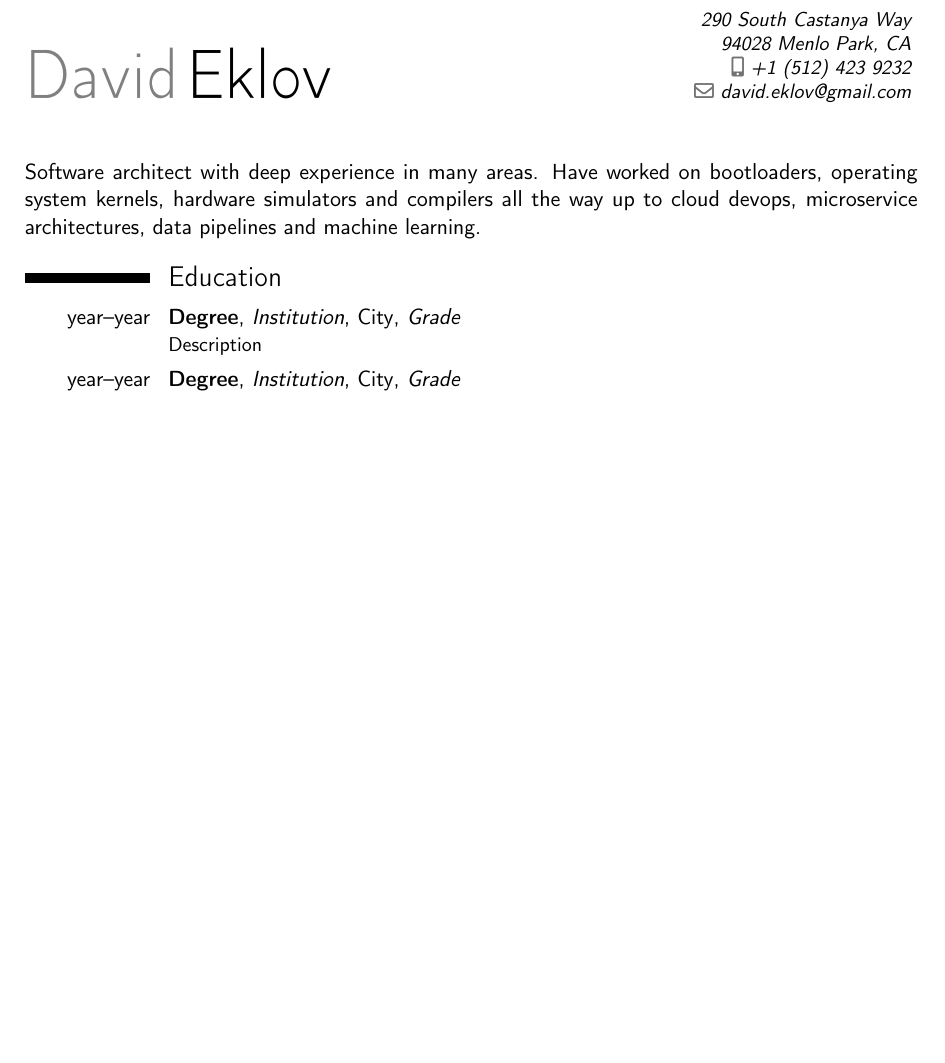
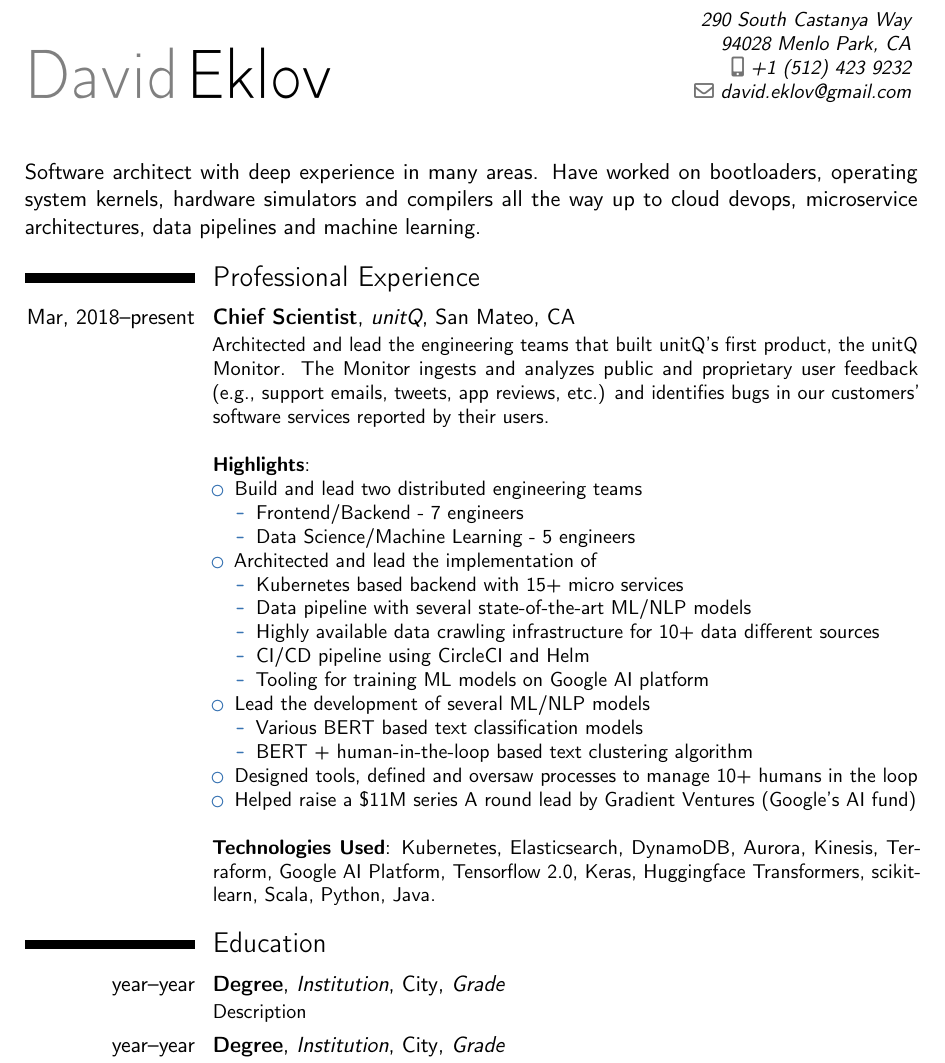
Before and after one commit to deklov/resume, a LaTeX CV (david-cv.tex): part of page 1 of 2 before the commit and part of page 1 of 3 after it, cut so that both start at the same text, the shorter picture padded with empty space. Compiled offline with pdfLaTeX.

Commit message:
Added unitq experience

```diff
--- a/david-cv.tex
+++ b/david-cv.tex
@@ -20,7 +20,7 @@
 
 % adjust the page margins
 \usepackage[scale=0.75]{geometry}
-%\setlength{\hintscolumnwidth}{3cm}                % if you want to change the width of the column with the dates
+\setlength{\hintscolumnwidth}{3cm}                % if you want to change the width of the column with the dates
 %\setlength{\makecvtitlenamewidth}{10cm}           % for the 'classic' style, if you want to force the width allocated to your name and avoid line breaks. be careful though, the length is normally calculated to avoid any overlap with your personal info; use this at your own typographical risks...
 
 % personal data
@@ -48,6 +48,42 @@
 \makecvtitle
 
 Software architect with deep experience in many areas. Have worked on bootloaders, operating system kernels, hardware simulators and compilers all the way up to cloud devops, microservice architectures, data pipelines and machine learning.
+
+\section{Professional Experience}
+\cventry{Mar, 2018--present}{Chief Scientist}{unitQ}{San Mateo, CA}{}{
+Architected and lead the engineering teams that built unitQ’s first product, the
+unitQ Monitor. The Monitor ingests and analyzes public and proprietary user
+feedback (e.g., support emails, tweets, app reviews, etc.) and identifies bugs in
+our customers’ software services reported by their users.
+\newline
+\newline
+\textbf{Highlights}:
+\begin{itemize}
+\item Build and lead two distributed engineering teams
+\begin{itemize}
+\item Frontend/Backend - 7 engineers
+\item Data Science/Machine Learning - 5 engineers
+\end{itemize}
+\item Architected and lead the implementation of
+\begin{itemize}
+\item Kubernetes based backend with 15+ micro services
+\item Data pipeline with several state-of-the-art ML/NLP models
+\item Highly available data crawling infrastructure for 10+ data different sources
+\item CI/CD pipeline using CircleCI and Helm
+\item Tooling for training ML models on Google AI platform
+\end{itemize}
+\item Lead the development of several ML/NLP models
+\begin{itemize}
+\item Various BERT based text classification models
+\item BERT + human-in-the-loop based text clustering algorithm
+\end{itemize}
+\item Designed tools, defined and oversaw processes to manage 10+ humans in the loop
+\item Helped raise a \$11M series A round lead by Gradient Ventures (Google's AI fund)
+\end{itemize}
+\ \newline
+\textbf{Technologies Used}: Kubernetes, Elasticsearch, DynamoDB, Aurora, Kinesis, Terraform, Google AI Platform, Tensorflow 2.0, Keras, Huggingface Transformers, scikit-learn, Scala, Python, Java.
+}
+
 
 \section{Education}
 \cventry{year--year}{Degree}{Institution}{City}{\textit{Grade}}{Description}  % arguments 3 to 6 can be left empty
```
